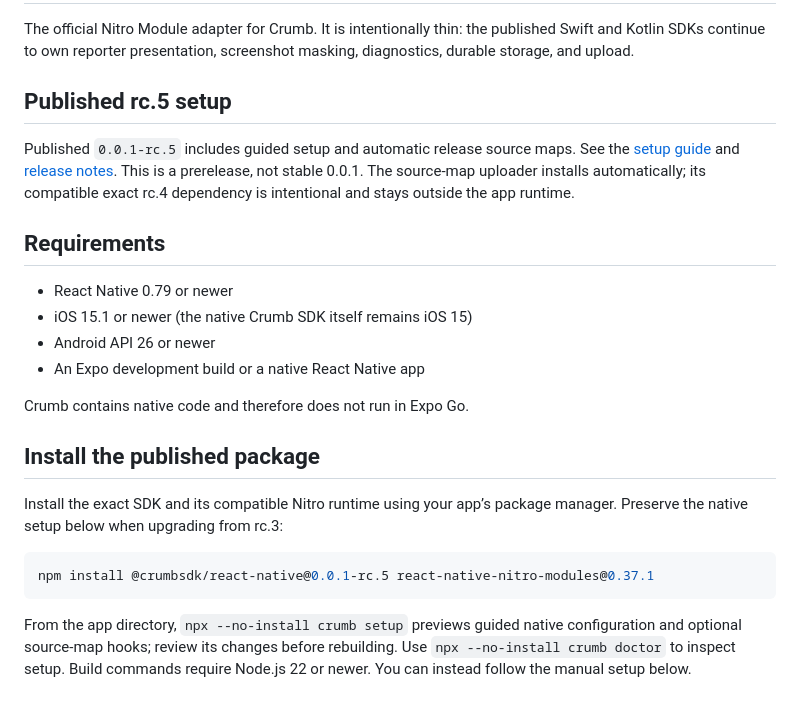
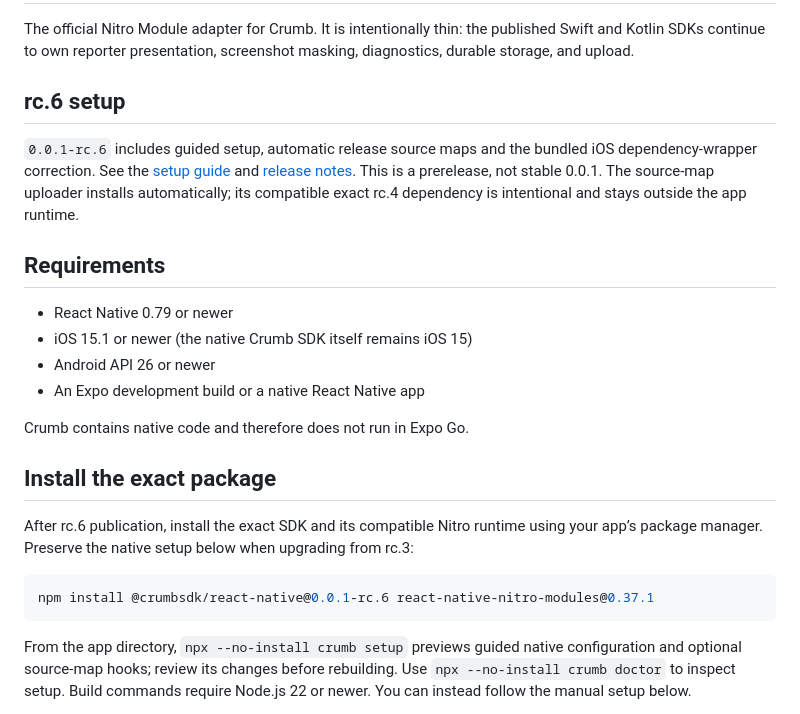
Before and after one commit to alexander126/crumb, a Markdown page: packages/react-native/README.md, the part around the change. GitHub-like rendering.

Commit message:
docs: align included adapter guide with rc.6 (#57)

````diff
--- a/packages/react-native/README.md
+++ b/packages/react-native/README.md
@@ -4,11 +4,12 @@ The official Nitro Module adapter for Crumb. It is intentionally thin: the
 published Swift and Kotlin SDKs continue to own reporter presentation,
 screenshot masking, diagnostics, durable storage, and upload.
 
-## Published rc.5 setup
+## rc.6 setup
 
-Published `0.0.1-rc.5` includes guided setup and automatic release source maps.
+`0.0.1-rc.6` includes guided setup, automatic release source maps and the bundled
+iOS dependency-wrapper correction.
 See the [setup guide](../../docs/react-native-setup.md) and
-[release notes](../../docs/releases/0.0.1-rc.5.md). This is a prerelease, not stable
+[release notes](../../docs/releases/0.0.1-rc.6.md). This is a prerelease, not stable
 0.0.1. The source-map uploader installs automatically; its compatible exact rc.4
 dependency is intentional and stays outside the app runtime.
 
@@ -21,13 +22,14 @@ dependency is intentional and stays outside the app runtime.
 
 Crumb contains native code and therefore does not run in Expo Go.
 
-## Install the published package
+## Install the exact package
 
-Install the exact SDK and its compatible Nitro runtime using your app’s package
-manager. Preserve the native setup below when upgrading from rc.3:
+After rc.6 publication, install the exact SDK and its compatible Nitro runtime
+using your app’s package manager. Preserve the native setup below when upgrading
+from rc.3:
 
 ```sh
-npm install @crumbsdk/react-native@0.0.1-rc.5 react-native-nitro-modules@0.37.1
+npm install @crumbsdk/react-native@0.0.1-rc.6 react-native-nitro-modules@0.37.1
 ```
 
 From the app directory, `npx --no-install crumb setup` previews guided native
````
